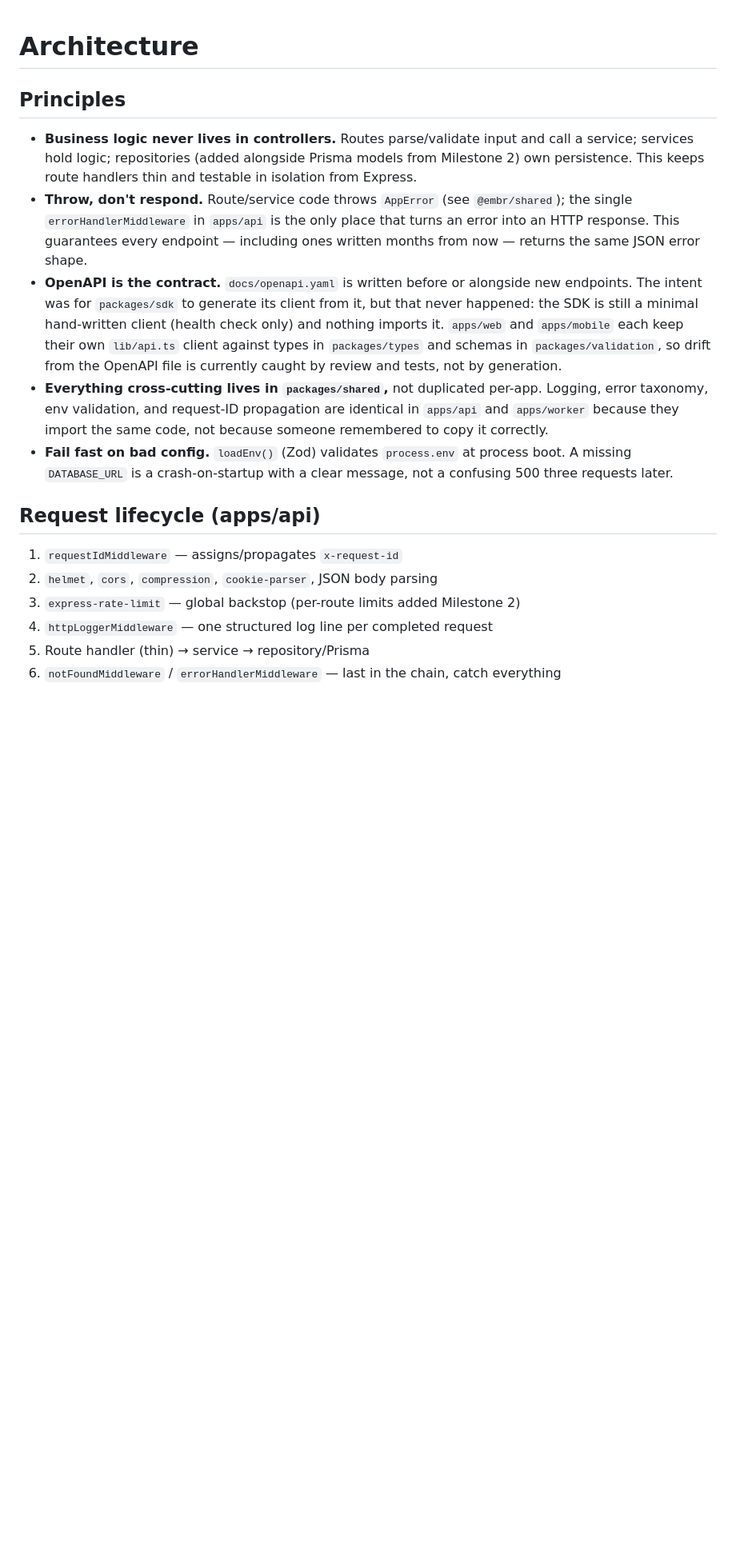
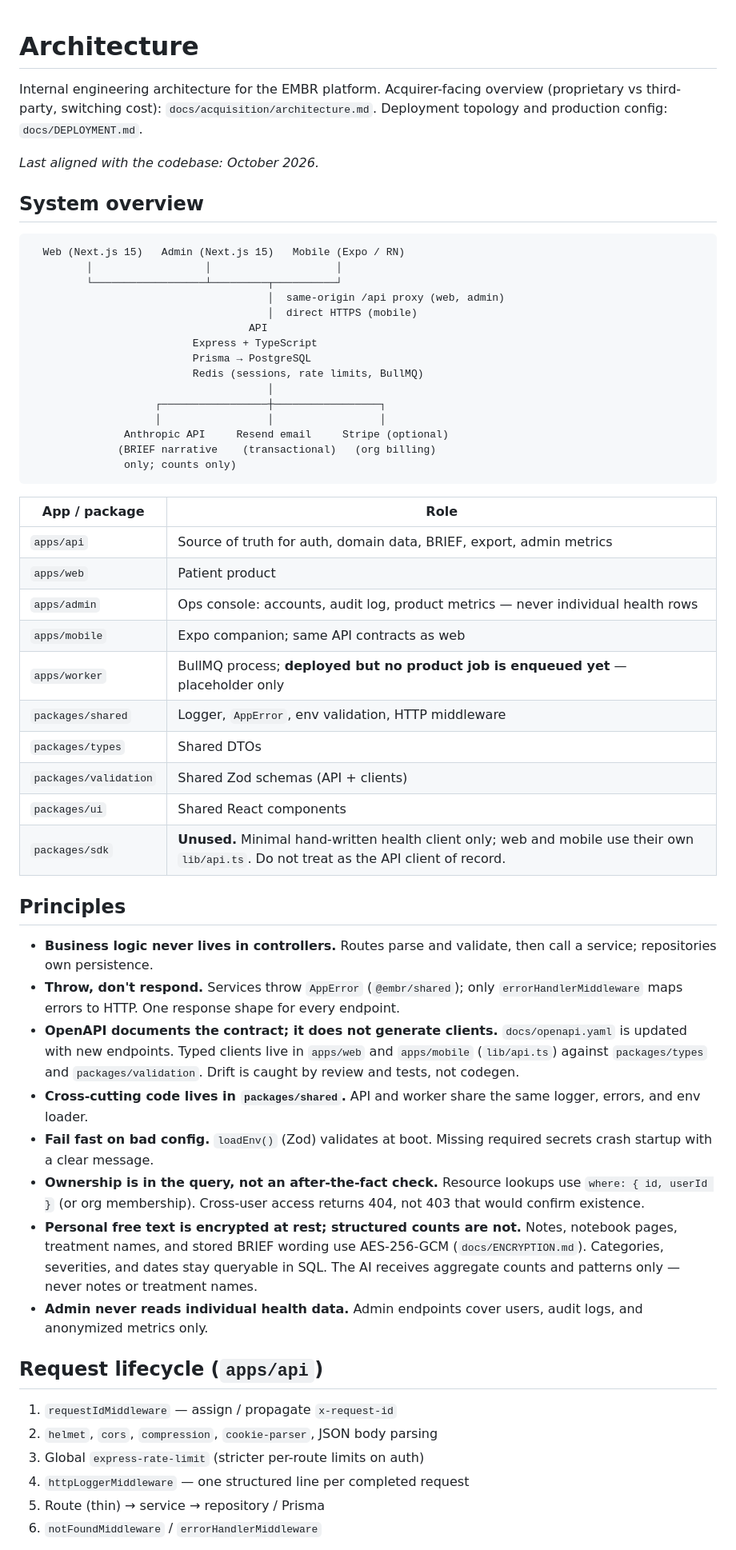
Before and after one commit to EMBR-Health-Dev/embr-app, a Markdown page: docs/ARCHITECTURE.md, the part around one of its changes. Shown at 80% size. GitHub-like rendering; blank space fills up the shorter version.

Commit message:
docs: rewrite ARCHITECTURE.md for current system (drop M1 scaffolding narrative)

````diff
--- a/docs/ARCHITECTURE.md
+++ b/docs/ARCHITECTURE.md
@@ -1,19 +1,62 @@
 # Architecture
+
+Internal engineering architecture for the EMBR platform.
+Acquirer-facing overview (proprietary vs third-party, switching cost):
+`docs/acquisition/architecture.md`.
+Deployment topology and production config: `docs/DEPLOYMENT.md`.
+
+_Last aligned with the codebase: October 2026._
+
+## System overview
+
+```text
+  Web (Next.js 15)   Admin (Next.js 15)   Mobile (Expo / RN)
+         │                  │                    │
+         └──────────────────┴─────────┬──────────┘
+                                      │  same-origin /api proxy (web, admin)
+                                      │  direct HTTPS (mobile)
+                                   API
+                          Express + TypeScript
+                          Prisma → PostgreSQL
+                          Redis (sessions, rate limits, BullMQ)
+                                      │
+                    ┌─────────────────┼─────────────────┐
+                    │                 │                 │
+               Anthropic API     Resend email     Stripe (optional)
+              (BRIEF narrative    (transactional)   (org billing)
+               only; counts only)
+```
+
+| App / package | Role |
+| ------------- | ---- |
+| `apps/api` | Source of truth for auth, domain data, BRIEF, export, admin metrics |
+| `apps/web` | Patient product |
+| `apps/admin` | Ops console: accounts, audit log, product metrics — never individual health rows |
+| `apps/mobile` | Expo companion; same API contracts as web |
+| `apps/worker` | BullMQ process; **deployed but no product job is enqueued yet** — placeholder only |
+| `packages/shared` | Logger, `AppError`, env validation, HTTP middleware |
+| `packages/types` | Shared DTOs |
+| `packages/validation` | Shared Zod schemas (API + clients) |
+| `packages/ui` | Shared React components |
+| `packages/sdk` | **Unused.** Minimal hand-written health client only; web and mobile use their own `lib/api.ts`. Do not treat as the API client of record. |
 
 ## Principles
 
-- **Business logic never lives in controllers.** Routes parse/validate input and call a service; services hold logic; repositories (added alongside Prisma models from Milestone 2) own persistence. This keeps route handlers thin and testable in isolation from Express.
-- **Throw, don't respond.** Route/service code throws `AppError` (see `@embr/shared`); the single `errorHandlerMiddleware` in `apps/api` is the only place that turns an error into an HTTP response. This guarantees every endpoint — including ones written months from now — returns the same JSON error shape.
-- **OpenAPI is the contract.** `docs/openapi.yaml` is written before or alongside new endpoints. The intent was for `packages/sdk` to generate its client from it, but that never happened: the SDK is still a minimal hand-written client (health check only) and nothing imports it. `apps/web` and `apps/mobile` each keep their own `lib/api.ts` client against types in `packages/types` and schemas in `packages/validation`, so drift from the OpenAPI file is currently caught by review and tests, not by generation.
-- **Everything cross-cutting lives in `packages/shared`,** not duplicated per-app. Logging, error taxonomy, env validation, and request-ID propagation are identical in `apps/api` and `apps/worker` because they import the same code, not because someone remembered to copy it correctly.
-- **Fail fast on bad config.** `loadEnv()` (Zod) validates `process.env` at process boot. A missing `DATABASE_URL` is a crash-on-startup with a clear message, not a confusing 500 three requests later.
+- **Business logic never lives in controllers.** Routes parse and validate, then call a service; repositories own persistence.
+- **Throw, don't respond.** Services throw `AppError` (`@embr/shared`); only `errorHandlerMiddleware` maps errors to HTTP. One response shape for every endpoint.
+- **OpenAPI documents the contract; it does not generate clients.** `docs/openapi.yaml` is updated with new endpoints. Typed clients live in `apps/web` and `apps/mobile` (`lib/api.ts`) against `packages/types` and `packages/validation`. Drift is caught by review and tests, not codegen.
+- **Cross-cutting code lives in `packages/shared`.** API and worker share the same logger, errors, and env loader.
+- **Fail fast on bad config.** `loadEnv()` (Zod) validates at boot. Missing required secrets crash startup with a clear message.
+- **Ownership is in the query, not an after-the-fact check.** Resource lookups use `where: { id, userId }` (or org membership). Cross-user access returns 404, not 403 that would confirm existence.
+- **Personal free text is encrypted at rest; structured counts are not.** Notes, notebook pages, treatment names, and stored BRIEF wording use AES-256-GCM (`docs/ENCRYPTION.md`). Categories, severities, and dates stay queryable in SQL. The AI receives aggregate counts and patterns only — never notes or treatment names.
+- **Admin never reads individual health data.** Admin endpoints cover users, audit logs, and anonymized metrics only.
 
-## Request lifecycle (apps/api)
+## Request lifecycle (`apps/api`)
 
-1. `requestIdMiddleware` — assigns/propagates `x-request-id`
+1. `requestIdMiddleware` — assign / propagate `x-request-id`
 2. `helmet`, `cors`, `compression`, `cookie-parser`, JSON body parsing
-3. `express-rate-limit` — global backstop (per-route limits added Milestone 2)
-4. `httpLoggerMiddleware` — one structured log line per completed request
-5. Route handler (thin) → service → repository/Prisma
-6. `notFoundMiddleware` / `errorHandlerMiddleware` — last in the chain, catch everything
+3. Global `express-rate-limit` (stricter per-route limits on auth)
+4. `httpLoggerMiddleware` — one structured line per completed request
+5. Route (thin) → service → repository / Prisma
+6. `notFoundMiddleware` / `errorHandlerMiddleware`
 
````
Also changed, not shown: other parts of docs/ARCHITECTURE.md (+38 -7 lines).
